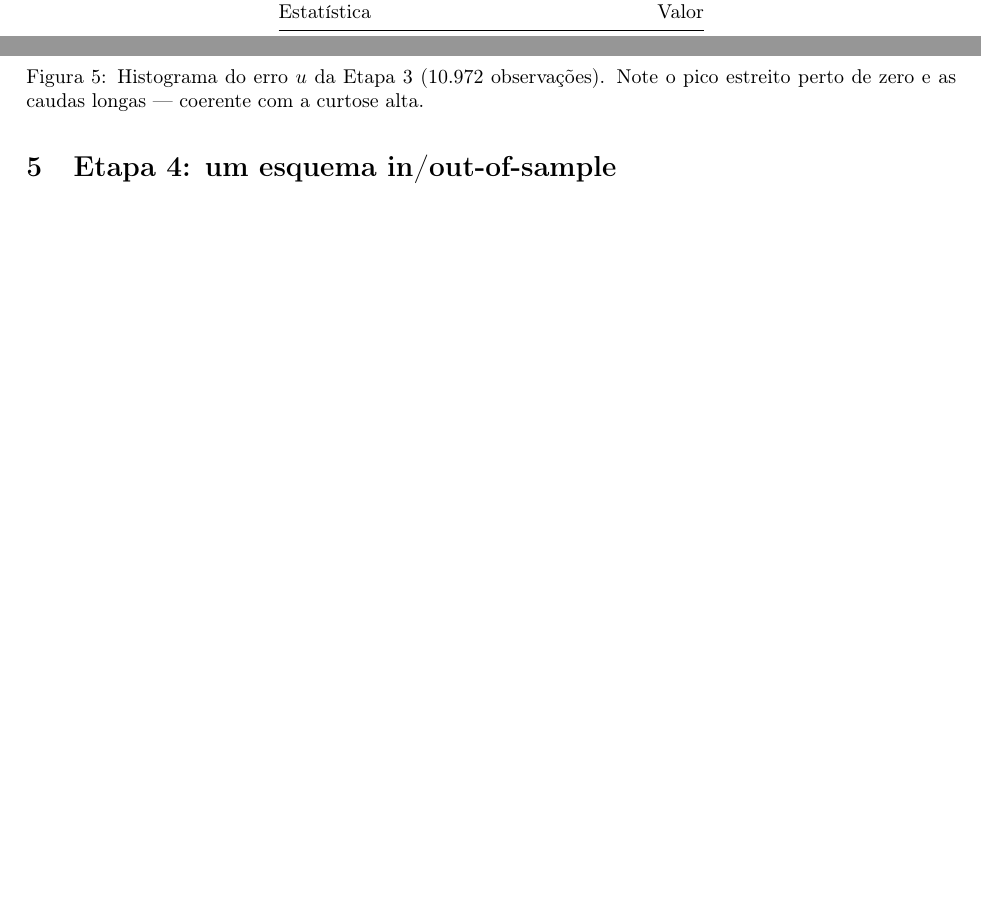
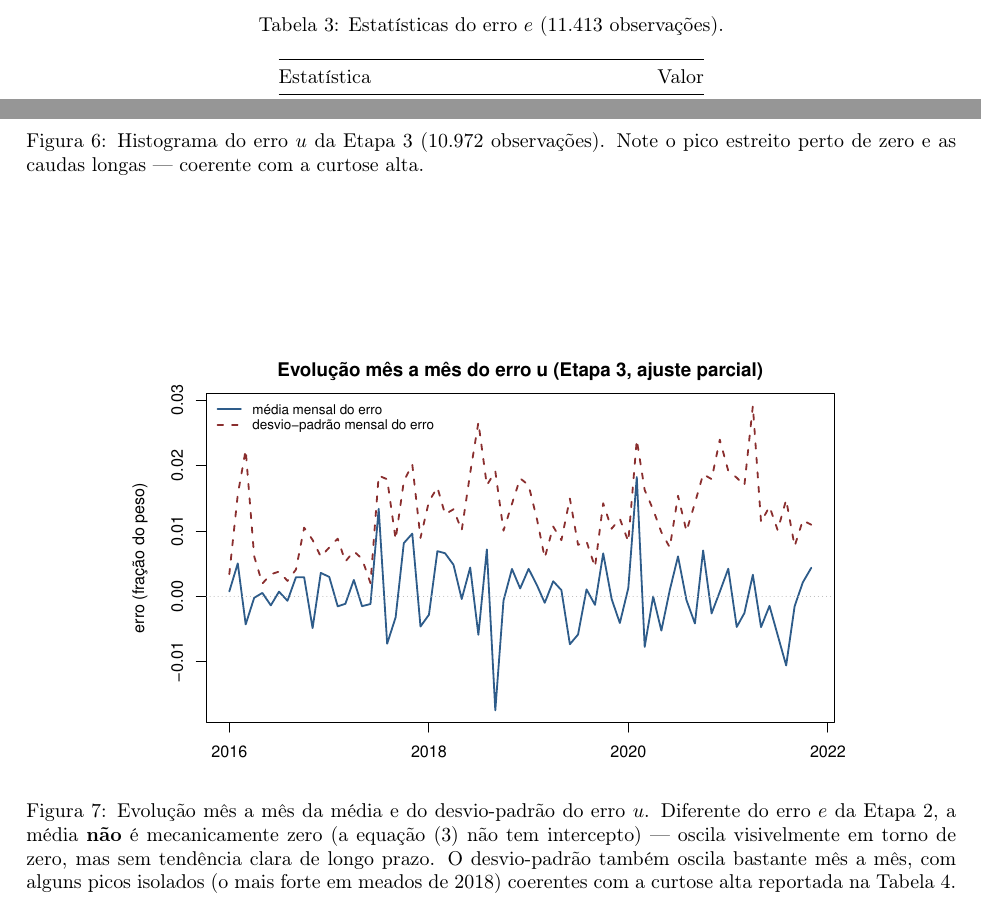
Before and after one commit to JoaoPauloZangrandi/forecasting-fund-weights-vale-itau, a LaTeX paper (v2 OFICIAL/v2 OFICIAL.tex): two parts of pages 6 and 8 of 10 before the commit and two parts of pages 7 and 9 of 12 after it, joined at a grey line, cut at the place of the change, the shorter picture padded with empty space. Compiled offline with pdfLaTeX.

Commit message:
Adiciona gráficos de evolução mensal dos erros (Etapas 2 e 3) no v2 OFICIAL.pdf
Figura 5 (Etapa 2): média e desvio-padrão mensal do erro e. A média fica
achatada em zero (mecânico); o desvio-padrão sobe de ~0,01 em 2016 para um
platô de 0,03-0,04 a partir de 2018, mesma janela em que os coeficientes
mudam de patamar (Figura 1).

Figura 7 (Etapa 3): média e desvio-padrão mensal do erro u. Diferente do
erro e, a média não é mecanicamente zero -- oscila em torno de zero sem
tendência clara; desvio-padrão tem picos isolados, o mais forte em 2018.

Também adiciona o pacote placeins (\FloatBarrier antes de cada seção) para
corrigir figuras que estavam "vazando" para a seção seguinte por causa do
acúmulo de floats -- problema que ficou visível com o número crescente de
figuras no documento.

Co-Authored-By: Claude Sonnet 5 <noreply@anthropic.com>

```diff
--- a/v2 OFICIAL/v2 OFICIAL.tex
+++ b/v2 OFICIAL/v2 OFICIAL.tex
@@ -10,6 +10,7 @@
 \usepackage{setspace}
 \usepackage{enumitem}
 \usepackage{xcolor}
+\usepackage{placeins}
 \usepackage[hidelinks]{hyperref}
 \graphicspath{{figuras/}}
 \definecolor{azul}{RGB}{20,60,110}
@@ -230,4 +241,7 @@ cauda de erros positivos maiores) e a curtose (mais alta que a normal --- caudas
+\end{figure}
+
 % ======================================================================
+\FloatBarrier
 \section{Etapa 3: o ajuste parcial}
 
 \pergunta{O peso de um fundo se move em direção ao que as características sugerem, ou fica
@@ -285,4 +299,13 @@ concentrada perto de zero, mas alguns poucos fundo-meses têm erro grande, puxan
 zero e as caudas longas --- coerente com a curtose alta.}
 \end{figure}
 
+\begin{figure}[h]\centering
+\includegraphics[width=0.78\textwidth]{fig_erro_ajuste_mensal.pdf}
+\caption{Evolução mês a mês da média e do desvio-padrão do erro $u$. Diferente do erro $e$ da
+Etapa 2, a média \textbf{não} é mecanicamente zero (a equação~\eqref{eq:pa} não tem intercepto)
+--- oscila visivelmente em torno de zero, mas sem tendência clara de longo prazo. O
+desvio-padrão também oscila bastante mês a mês, com alguns picos isolados (o mais forte em
+meados de 2018) coerentes com a curtose alta reportada na Tabela~4.}
+\end{figure}
+
 % ======================================================================
```
Also changed, not shown: v2 OFICIAL/figuras/fig_erro_ajuste_mensal.pdf (added), v2 OFICIAL/figuras/fig_erro_logit_mensal.pdf (added), v2 OFICIAL/v2 OFICIAL.pdf, v2 OFICIAL/v2 OFICIAL.tex (12 more changed lines), 1 other file.
